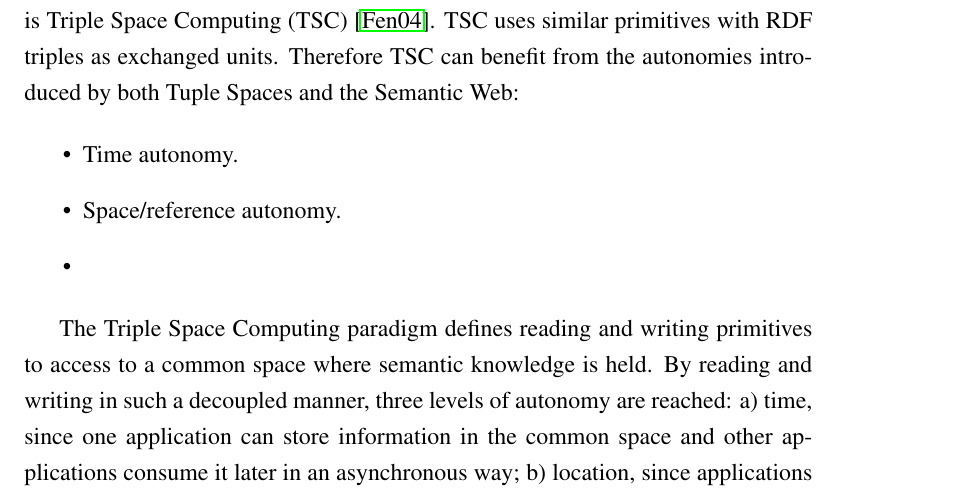
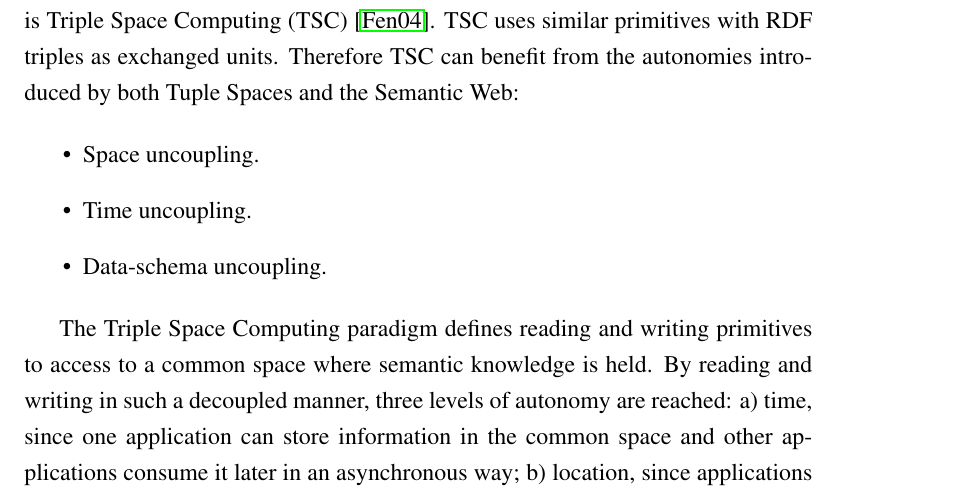
Before and after one commit to gomezgoiri/dissertation, a LaTeX thesis (dissertation.tex, which reads 2_state_of_the_art/3_tsc.tex): part of page 38 of 60, cut so that both start at the same text. Compiled offline with pdfLaTeX; a LaTeX package or settings file that is missing is left out.

Commit message:
Minor changes

```diff
--- a/2_state_of_the_art/3_tsc.tex
+++ b/2_state_of_the_art/3_tsc.tex
@@ -16,14 +16,14 @@ The most straightforward approach which mixes up Semantic Web with tuplespaces i
 TSC uses similar primitives with RDF triples as exchanged units.
 Therefore TSC can benefit from the autonomies introduced by both Tuple Spaces and the Semantic Web:
 
-% página 7 de bundler
-
 \begin{itemize}
-  \item Time autonomy.
-  \item Space/reference autonomy.
-  \item
+  \item Space uncoupling.
+  \item Time uncoupling.
+  \item Data-schema uncoupling.
 \end{itemize}
 
+
+% Apoyar mi comparativa en lo que dice Bundler? (pag 16)
 
 
 The Triple Space Computing paradigm defines reading and writing primitives to access to a common space where semantic
```
